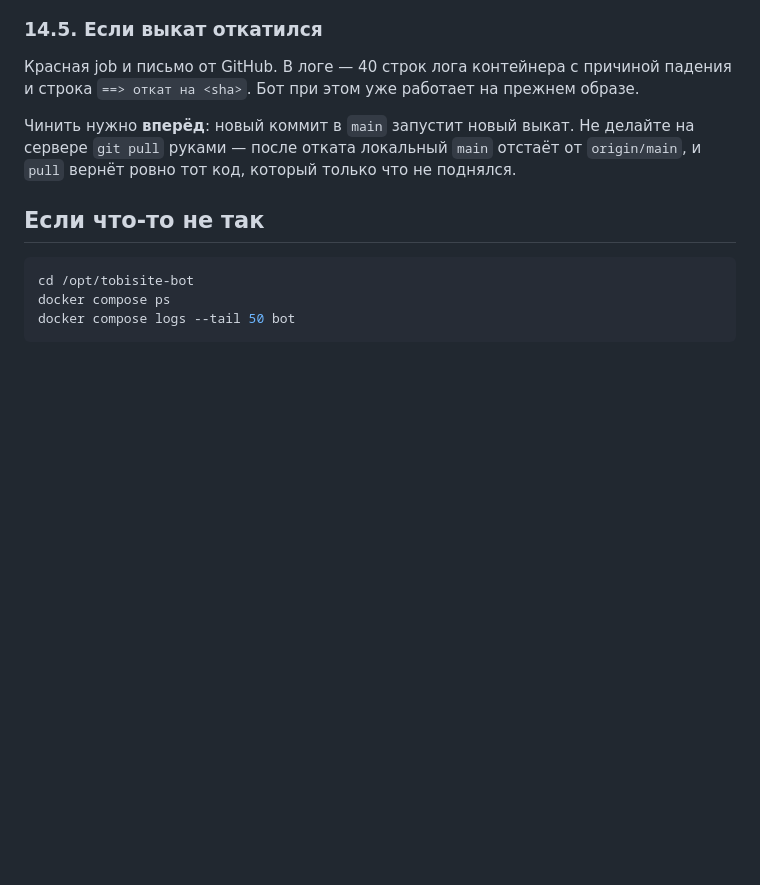
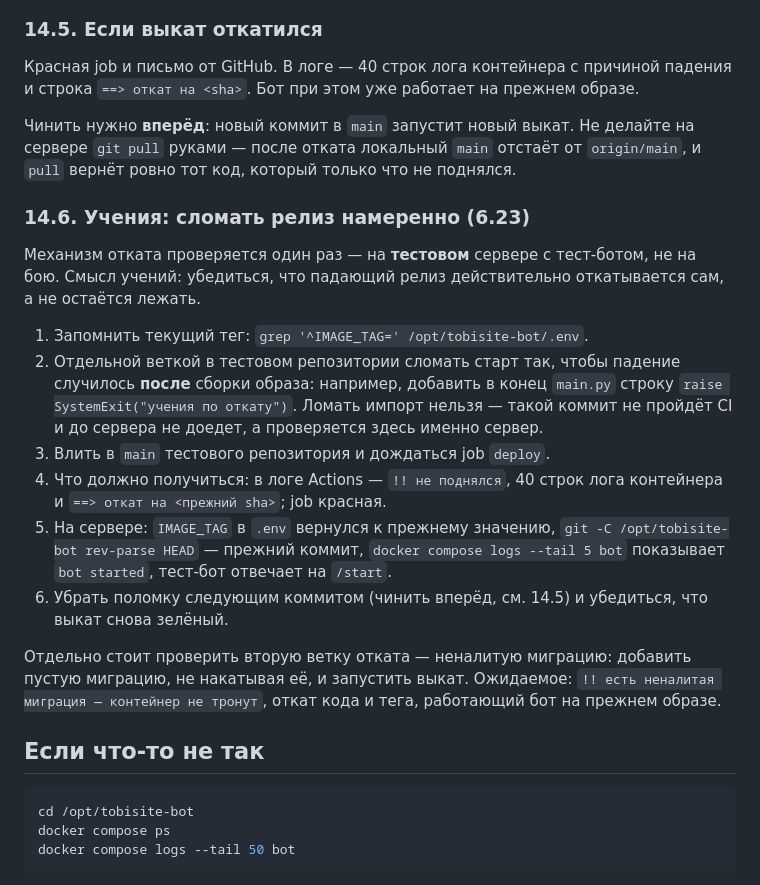
Before and after one commit to svObb/tobisite, a Markdown page: deploy/README.md, the part around the change. Drawn GitHub-style; blank space fills up the shorter version.

Commit message:
6.23: учения по автооткату в deploy/README
Сам автооткат — механика ci-deploy.sh, кодом её не проверить: проверка это
намеренно сломанный релиз на тестовом сервере. Записан порядок учений (ломать
после сборки образа, иначе коммит не пройдёт CI и до сервера не доедет), что
должно быть в логе Actions и что проверить на сервере после отката, плюс
вторая ветка — выкат при неналитой миграции.

Co-Authored-By: Claude Fable 5 <noreply@anthropic.com>

````diff
--- a/deploy/README.md
+++ b/deploy/README.md
@@ -545,6 +545,33 @@ ssh -i gha tobisite@<IP> 'cat /opt/tobisite-bot/.env'
 на сервере `git pull` руками — после отката локальный `main` отстаёт от
 `origin/main`, и `pull` вернёт ровно тот код, который только что не поднялся.
 
+### 14.6. Учения: сломать релиз намеренно (6.23)
+
+Механизм отката проверяется один раз — на **тестовом** сервере с тест-ботом,
+не на бою. Смысл учений: убедиться, что падающий релиз действительно
+откатывается сам, а не остаётся лежать.
+
+1. Запомнить текущий тег: `grep '^IMAGE_TAG=' /opt/tobisite-bot/.env`.
+2. Отдельной веткой в тестовом репозитории сломать старт так, чтобы падение
+   случилось **после** сборки образа: например, добавить в конец `main.py`
+   строку `raise SystemExit("учения по откату")`. Ломать импорт нельзя —
+   такой коммит не пройдёт CI и до сервера не доедет, а проверяется здесь
+   именно сервер.
+3. Влить в `main` тестового репозитория и дождаться job `deploy`.
+4. Что должно получиться: в логе Actions — `!! не поднялся`, 40 строк лога
+   контейнера и `==> откат на <прежний sha>`; job красная.
+5. На сервере: `IMAGE_TAG` в `.env` вернулся к прежнему значению,
+   `git -C /opt/tobisite-bot rev-parse HEAD` — прежний коммит,
+   `docker compose logs --tail 5 bot` показывает `bot started`, тест-бот
+   отвечает на `/start`.
+6. Убрать поломку следующим коммитом (чинить вперёд, см. 14.5) и убедиться,
+   что выкат снова зелёный.
+
+Отдельно стоит проверить вторую ветку отката — неналитую миграцию: добавить
+пустую миграцию, не накатывая её, и запустить выкат. Ожидаемое:
+`!! есть неналитая миграция — контейнер не тронут`, откат кода и тега,
+работающий бот на прежнем образе.
+
 ## Если что-то не так
 
 ```bash
````
